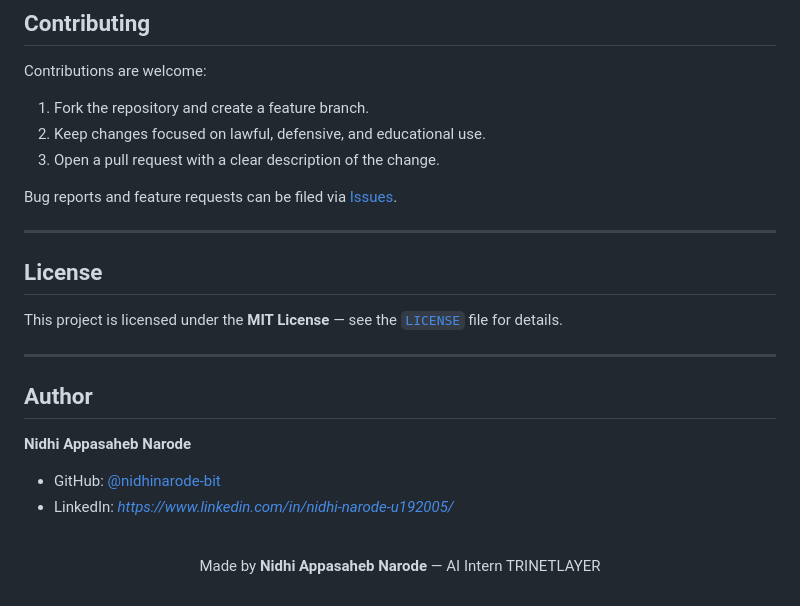
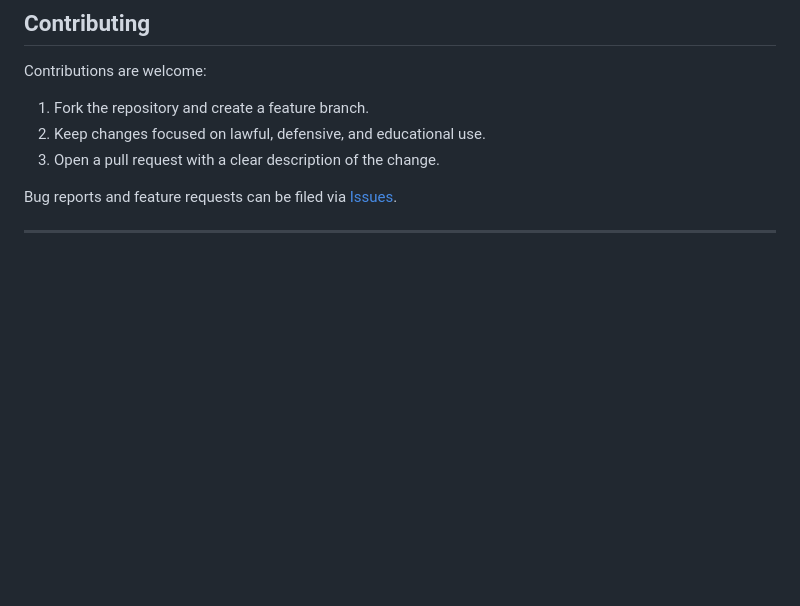
Before and after one commit to nidhinarode-bit/Trinetlayer-Recon-Automation, a Markdown page: README.md, the part around the change. Drawn GitHub-style; blank space fills up the shorter version.

```diff
--- a/README.md
+++ b/README.md
@@ -303,22 +303,4 @@ Bug reports and feature requests can be filed via [Issues](https://github.com/ni
 
 ---
 
-## License
-
-This project is licensed under the **MIT License** — see the [`LICENSE`](LICENSE) file for details.
-
----
-
-## Author
-
-**Nidhi Appasaheb Narode**
-
-- GitHub: [@nidhinarode-bit](https://github.com/nidhinarode-bit)
-- LinkedIn: *https://www.linkedin.com/in/nidhi-narode-u192005/*
-
-<div align="center">
-<br>
-
-Made by **Nidhi Appasaheb Narode** — AI Intern TRINETLAYER
-
 </div>
```
